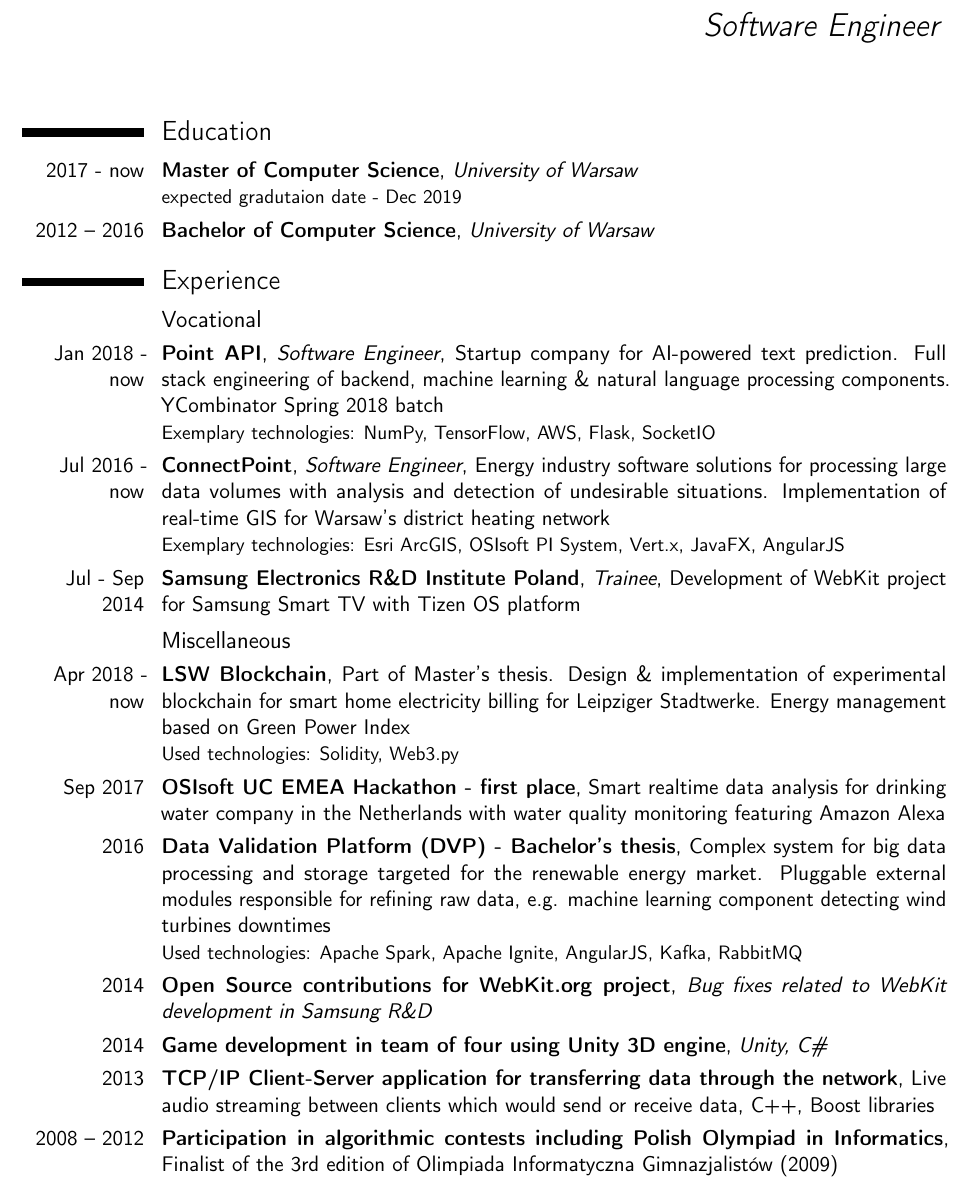
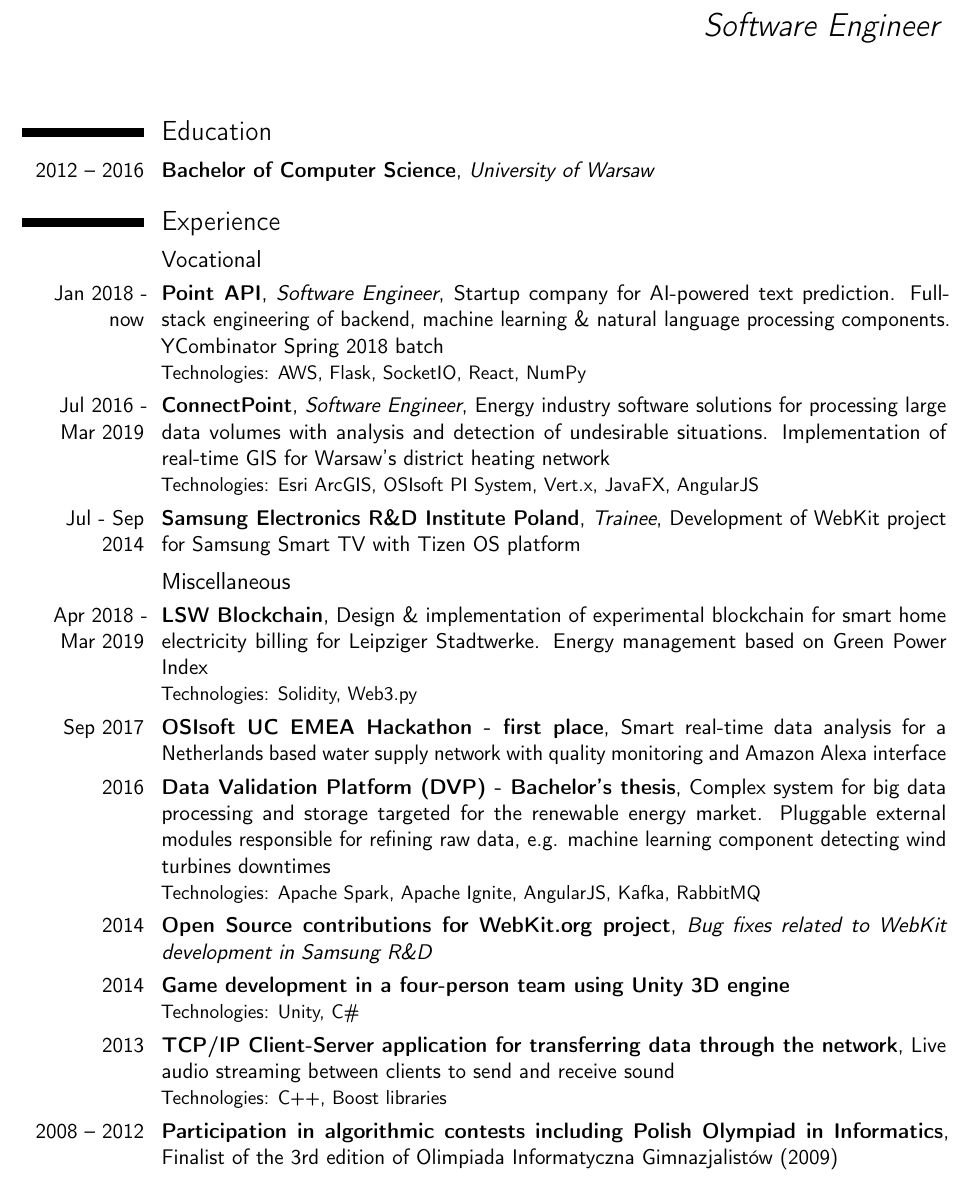
Before and after one commit to przxmek/cv, a LaTeX CV (CV.tex): part of page 1 of 2, cut so that both start at the same text. Compiled offline with pdfLaTeX.

Commit message:
New CV updates

```diff
--- a/CV.tex
+++ b/CV.tex
@@ -43,23 +43,22 @@
 \maketitle
 
 \section{Education}
-\cventry{2017 - now}{Master of Computer Science}{University of Warsaw}{}{}{expected gradutaion date - Dec 2019}
 \cventry{2012 – 2016}{Bachelor of Computer Science}{University of Warsaw}{}{}{}  % arguments 3 to 6 can be left empty
 %\cventry{year--year}{Degree}{Institution}{City}{\textit{Grade}}{Description}
 
 \section{Experience}
 \subsection{Vocational}
-\cventry{Jan 2018 - now}{Point API}{Software Engineer}{Startup company for AI-powered text prediction. Full stack engineering of backend, machine learning \& natural language processing components. YCombinator Spring 2018 batch}{}{Exemplary technologies: NumPy, TensorFlow, AWS, Flask, SocketIO}
-\cventry{Jul 2016 - now}{ConnectPoint}{Software Engineer}{Energy industry software solutions for processing large data volumes with analysis and detection of undesirable situations. Implementation of real-time GIS for Warsaw's district heating network}{}{Exemplary technologies: Esri ArcGIS, OSIsoft PI System, Vert.x, JavaFX, AngularJS}
+\cventry{Jan 2018 - now}{Point API}{Software Engineer}{Startup company for AI-powered text prediction. Full-stack engineering of backend, machine learning \& natural language processing components. YCombinator Spring 2018 batch}{}{Technologies: AWS, Flask, SocketIO, React, NumPy }
+\cventry{Jul 2016 - Mar 2019}{ConnectPoint}{Software Engineer}{Energy industry software solutions for processing large data volumes with analysis and detection of undesirable situations. Implementation of real-time GIS for Warsaw's district heating network}{}{Technologies: Esri ArcGIS, OSIsoft PI System, Vert.x, JavaFX, AngularJS}
 \cventry{Jul - Sep 2014}{Samsung Electronics R\&D Institute Poland}{Trainee}{Development of WebKit project for Samsung Smart TV with Tizen OS platform}{}{}
 
 \subsection{Miscellaneous}
-\cventry{Apr 2018 - now}{LSW Blockchain}{}{Part of Master's thesis. Design \& implementation of experimental blockchain for smart home electricity billing for Leipziger Stadtwerke. Energy management based on Green Power Index}{}{Used technologies: Solidity, Web3.py}
-\cventry{Sep 2017}{OSIsoft UC EMEA Hackathon - first place}{}{Smart realtime data analysis for drinking water company in the Netherlands with water quality monitoring featuring Amazon Alexa}{}{}
-\cventry{2016}{Data Validation Platform (DVP) - Bachelor's thesis}{}{Complex system for big data processing and storage targeted for the renewable energy market. Pluggable external modules responsible for refining raw data, e.g. machine learning component detecting wind turbines downtimes}{}{Used technologies: Apache Spark, Apache Ignite, AngularJS, Kafka, RabbitMQ}
+\cventry{Apr 2018 - Mar 2019}{LSW Blockchain}{}{Design \& implementation of experimental blockchain for smart home electricity billing for Leipziger Stadtwerke. Energy management based on Green Power Index}{}{Technologies: Solidity, Web3.py}
+\cventry{Sep 2017}{OSIsoft UC EMEA Hackathon - first place}{}{Smart real-time data analysis for a Netherlands based water supply network with  quality monitoring and Amazon Alexa interface}{}{}
+\cventry{2016}{Data Validation Platform (DVP) - Bachelor's thesis}{}{Complex system for big data processing and storage targeted for the renewable energy market. Pluggable external modules responsible for refining raw data, e.g. machine learning component detecting wind turbines downtimes}{}{Technologies: Apache Spark, Apache Ignite, AngularJS, Kafka, RabbitMQ}
 \cventry{2014}{Open Source contributions for WebKit.org project}{Bug fixes related to WebKit development in Samsung R\&D}{}{}{}
-\cventry{2014}{Game development in team of four using Unity 3D engine}{Unity, C\#}{}{}{}
-\cventry{2013}{TCP/IP Client-Server application for transferring data through the network}{}{Live audio streaming between clients which would send or receive data}{C++, Boost libraries}{}
+\cventry{2014}{Game development in a four-person team using Unity 3D engine}{}{}{}{Technologies: Unity, C\#}
+\cventry{2013}{TCP/IP Client-Server application for transferring data through the network}{}{Live audio streaming between clients to send and receive sound}{}{Technologies: C++, Boost libraries}
 %\cventry{2012 – 2013}{Development of simple PC games using Allegro \& Qt Libraries}{C++, Allegro, Qt4}{}{}{}
 %\cventry{2011}{Developing basic MVC framework in PHP}{}{}{}{}
 \cventry{2008 – 2012}{Participation in algorithmic contests including Polish Olympiad in Informatics}{}{Finalist of the 3rd edition of Olimpiada Informatyczna Gimnazjalistów (2009)}{}{}
```
Also changed, not shown: CV.tex (4 more changed lines).
